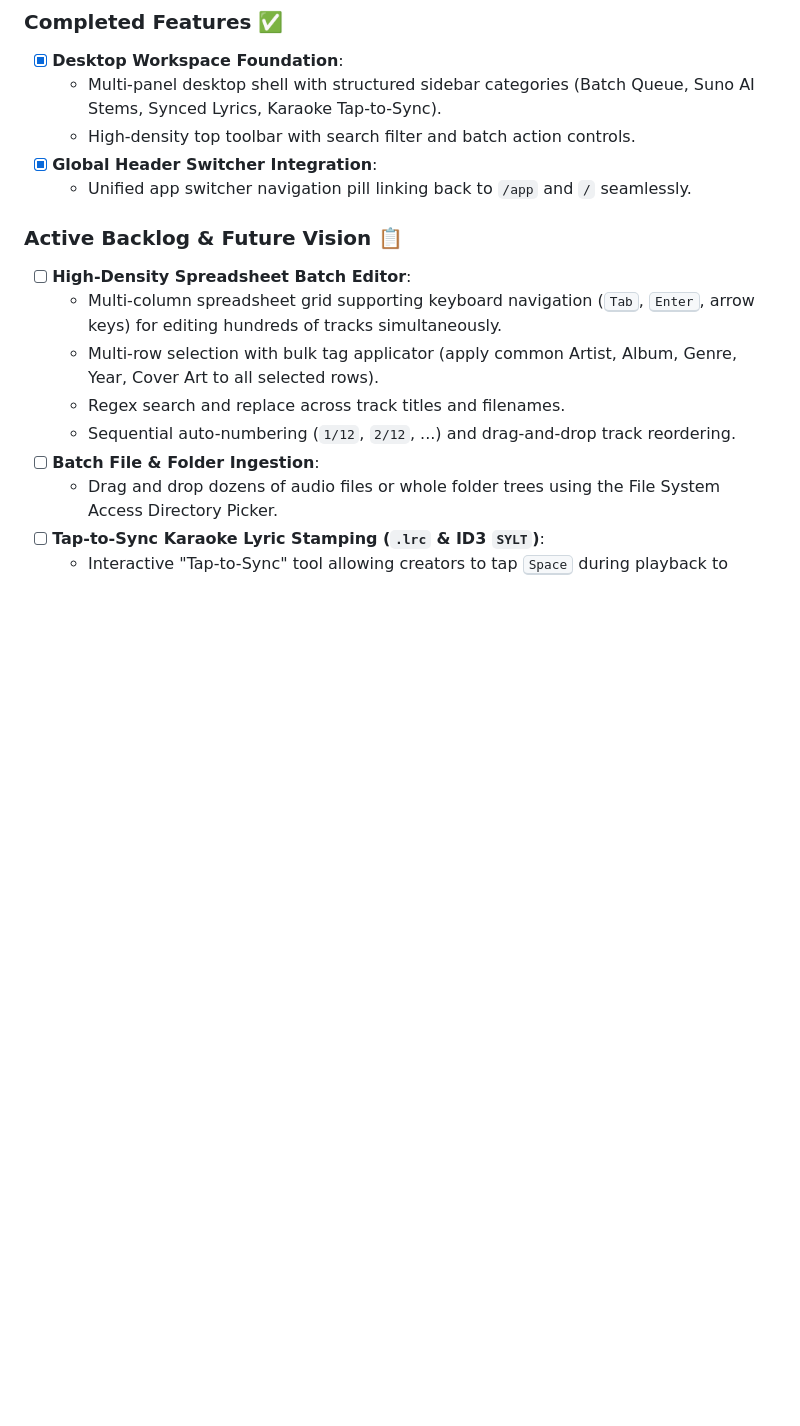
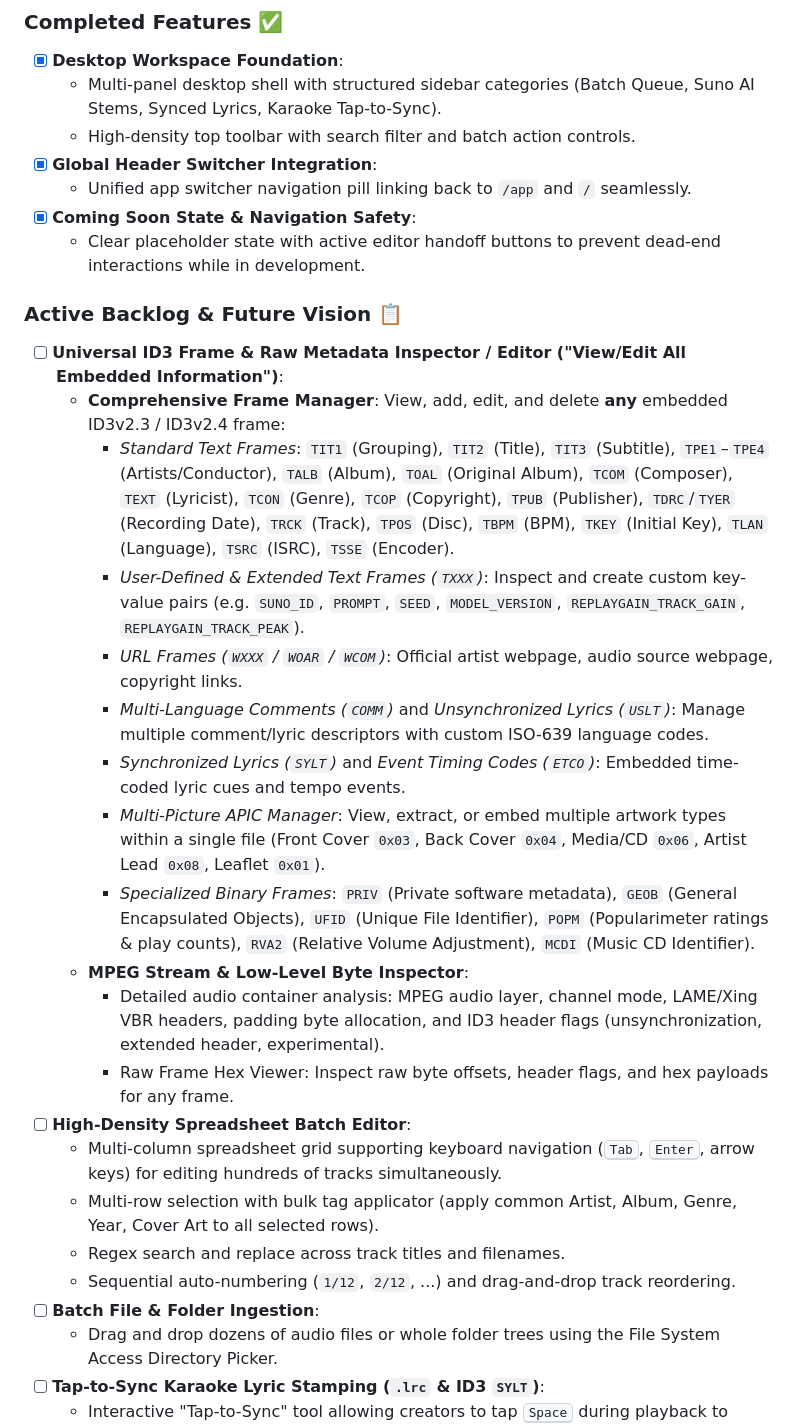
Before and after one commit to darktekmafia/MP3MetaFix, a Markdown page: ROADMAP.md, the part around one of its changes. GitHub-like rendering; blank space fills up the shorter version.

Commit message:
docs: roadmap Suno prompt parser in /app and raw ID3 frame inspector in /manager

```diff
--- a/ROADMAP.md
+++ b/ROADMAP.md
@@ -93,8 +101,22 @@ The **Gateway Hub** serves as the front door and system dashboard for the MP3Met
   - High-density top toolbar with search filter and batch action controls.
 - [x] **Global Header Switcher Integration**:
   - Unified app switcher navigation pill linking back to `/app` and `/` seamlessly.
+- [x] **Coming Soon State & Navigation Safety**:
+  - Clear placeholder state with active editor handoff buttons to prevent dead-end interactions while in development.
 
 ### Active Backlog & Future Vision 📋
+- [ ] **Universal ID3 Frame & Raw Metadata Inspector / Editor ("View/Edit All Embedded Information")**:
+  - **Comprehensive Frame Manager**: View, add, edit, and delete **any** embedded ID3v2.3 / ID3v2.4 frame:
+    - *Standard Text Frames*: `TIT1` (Grouping), `TIT2` (Title), `TIT3` (Subtitle), `TPE1`–`TPE4` (Artists/Conductor), `TALB` (Album), `TOAL` (Original Album), `TCOM` (Composer), `TEXT` (Lyricist), `TCON` (Genre), `TCOP` (Copyright), `TPUB` (Publisher), `TDRC`/`TYER` (Recording Date), `TRCK` (Track), `TPOS` (Disc), `TBPM` (BPM), `TKEY` (Initial Key), `TLAN` (Language), `TSRC` (ISRC), `TSSE` (Encoder).
+    - *User-Defined & Extended Text Frames (`TXXX`)*: Inspect and create custom key-value pairs (e.g. `SUNO_ID`, `PROMPT`, `SEED`, `MODEL_VERSION`, `REPLAYGAIN_TRACK_GAIN`, `REPLAYGAIN_TRACK_PEAK`).
+    - *URL Frames (`WXXX` / `WOAR` / `WCOM`)*: Official artist webpage, audio source webpage, copyright links.
+    - *Multi-Language Comments (`COMM`)* and *Unsynchronized Lyrics (`USLT`)*: Manage multiple comment/lyric descriptors with custom ISO-639 language codes.
+    - *Synchronized Lyrics (`SYLT`)* and *Event Timing Codes (`ETCO`)*: Embedded time-coded lyric cues and tempo events.
+    - *Multi-Picture APIC Manager*: View, extract, or embed multiple artwork types within a single file (Front Cover `0x03`, Back Cover `0x04`, Media/CD `0x06`, Artist Lead `0x08`, Leaflet `0x01`).
+    - *Specialized Binary Frames*: `PRIV` (Private software metadata), `GEOB` (General Encapsulated Objects), `UFID` (Unique File Identifier), `POPM` (Popularimeter ratings & play counts), `RVA2` (Relative Volume Adjustment), `MCDI` (Music CD Identifier).
+  - **MPEG Stream & Low-Level Byte Inspector**:
+    - Detailed audio container analysis: MPEG audio layer, channel mode, LAME/Xing VBR headers, padding byte allocation, and ID3 header flags (unsynchronization, extended header, experimental).
+    - Raw Frame Hex Viewer: Inspect raw byte offsets, header flags, and hex payloads for any frame.
 - [ ] **High-Density Spreadsheet Batch Editor**:
   - Multi-column spreadsheet grid supporting keyboard navigation (<kbd>Tab</kbd>, <kbd>Enter</kbd>, arrow keys) for editing hundreds of tracks simultaneously.
   - Multi-row selection with bulk tag applicator (apply common Artist, Album, Genre, Year, Cover Art to all selected rows).
```
Also changed, not shown: other parts of ROADMAP.md (+11 -3 lines).
